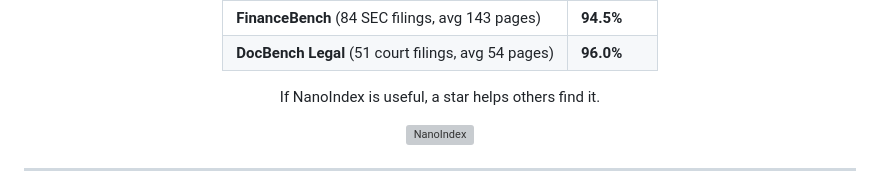
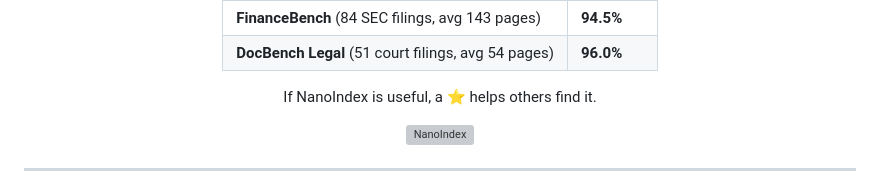
Before and after one commit to NanoNets/nanoindex, a Markdown page: README.md, the part around the change. GitHub-like rendering; grey boxes are pictures that could not be loaded.

Commit message:
Star emoji in CTA

```diff
--- a/README.md
+++ b/README.md
@@ -24,7 +24,7 @@
 | **FinanceBench** (84 SEC filings, avg 143 pages) | **94.5%** |
 | **DocBench Legal** (51 court filings, avg 54 pages) | **96.0%** |
 
-If NanoIndex is useful, a star helps others find it.
+If NanoIndex is useful, a ⭐ helps others find it.
 
 <p align="center">
   <img src="assets/hero.gif" alt="NanoIndex" width="900"/>
```
